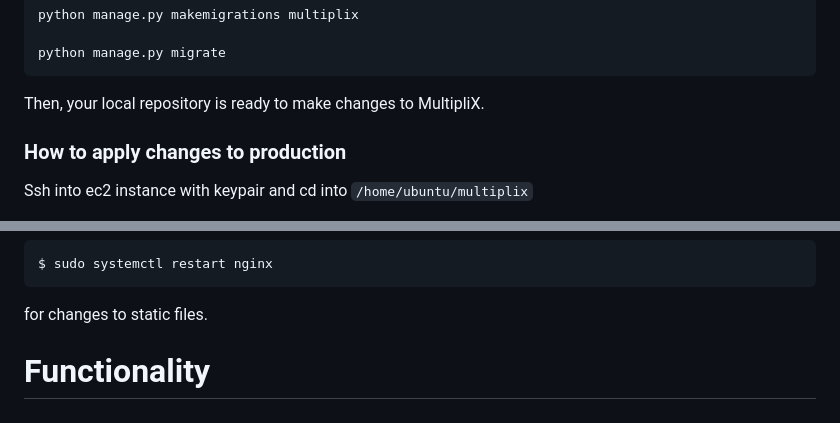
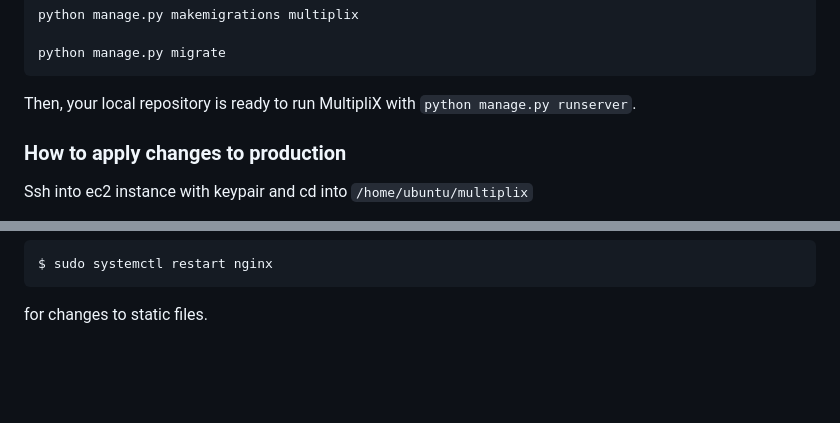
Before and after one commit to bcchen52/multiplix, a Markdown page: README.md, 2 parts joined by grey strips. Rendered like a GitHub page; blank space fills up the shorter version.

````diff
--- a/README.md
+++ b/README.md
@@ -86,7 +92,7 @@ python manage.py makemigrations multiplix
 python manage.py migrate
 ```
 
-Then, your local repository is ready to make changes to MultipliX.
+Then, your local repository is ready to run MultipliX with `python manage.py runserver`.
 
 ### How to apply changes to production
 Ssh into ec2 instance with keypair and cd into `/home/ubuntu/multiplix`
@@ -127,5 +133,3 @@ Run ...
 $ sudo systemctl restart nginx
 ```
 for changes to static files.
-
-# Functionality
````
Also changed, not shown: other parts of README.md (+8 -2 lines).
